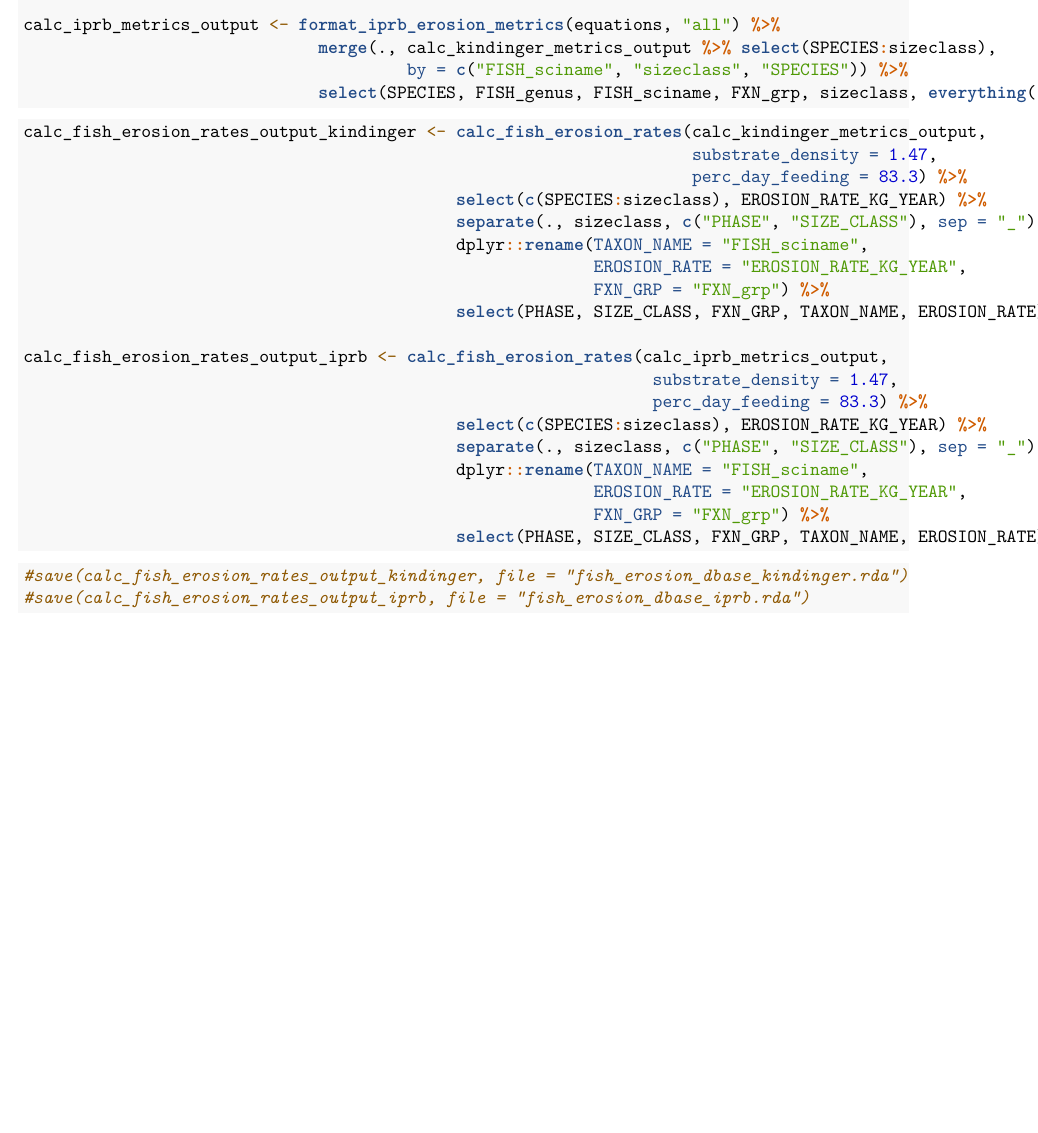
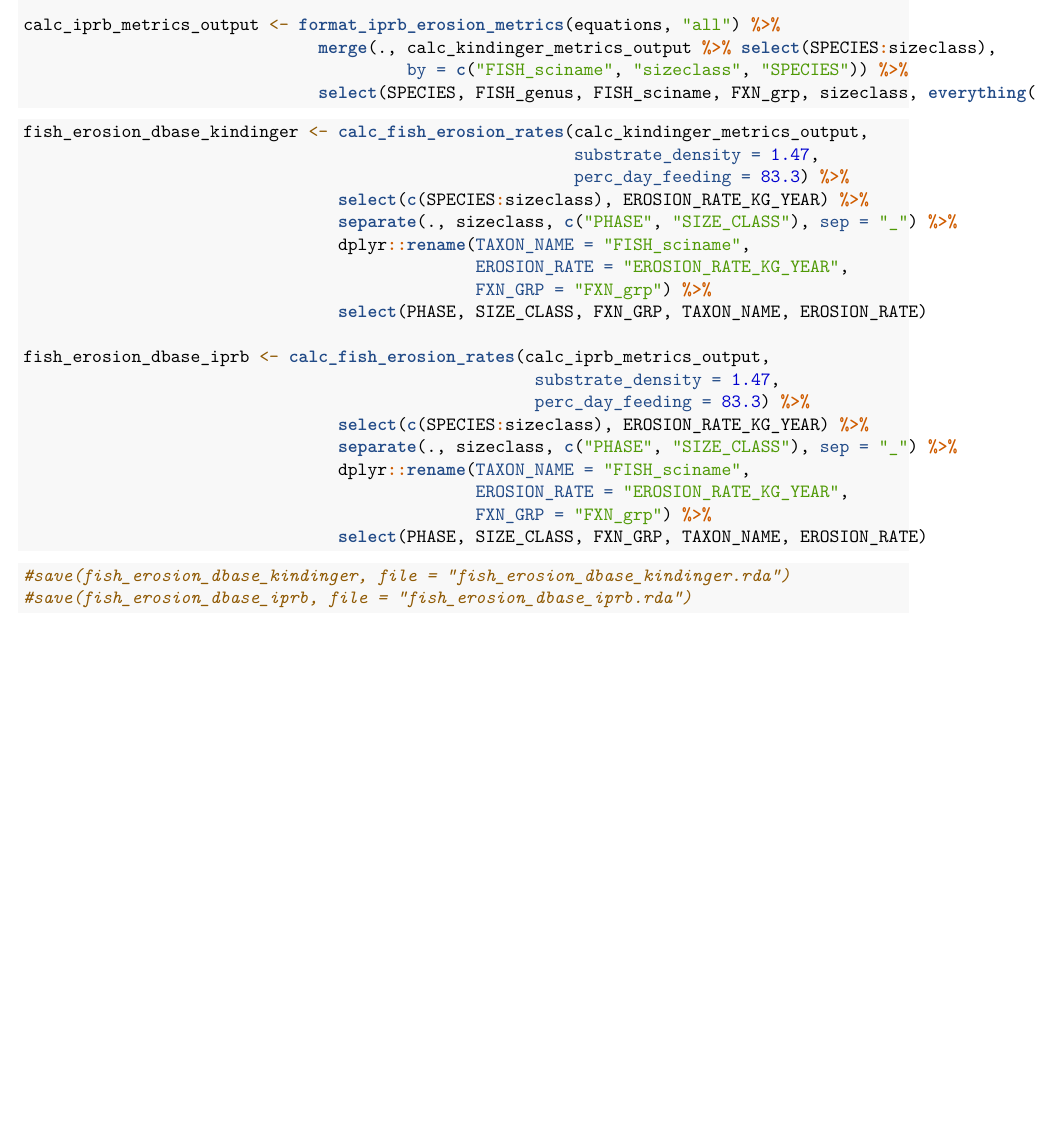
Before and after one commit to hannahbarkley/reefbudgetR, an R Markdown document (create_fish_erosion_rates_dbase_Becca_Working.Rmd): part of page 2 of 2, cut so that both start at the same text. Rendered offline with R 4.5, knitr and Pandoc, then LaTeX, with nearby package versions.

Commit message:
updated dbase for both iprb and kindinger.

````diff
--- a/create_fish_erosion_rates_dbase_Becca_Working.Rmd
+++ b/create_fish_erosion_rates_dbase_Becca_Working.Rmd
@@ -78,31 +78,31 @@ calc_iprb_metrics_output <- format_iprb_erosion_metrics(equations, "all") %>%
 ```
 
 ```{r process_erosion_rates}
-calc_fish_erosion_rates_output_kindinger <- calc_fish_erosion_rates(calc_kindinger_metrics_output,
-                                                                    substrate_density = 1.47,
-                                                                    perc_day_feeding = 83.3) %>%
-                                            select(c(SPECIES:sizeclass), EROSION_RATE_KG_YEAR) %>%
-                                            separate(., sizeclass, c("PHASE", "SIZE_CLASS"), sep = "_") %>%
-                                            dplyr::rename(TAXON_NAME = "FISH_sciname",
-                                                          EROSION_RATE = "EROSION_RATE_KG_YEAR",
-                                                          FXN_GRP = "FXN_grp") %>%
-                                            select(PHASE, SIZE_CLASS, FXN_GRP, TAXON_NAME, EROSION_RATE)
+fish_erosion_dbase_kindinger <- calc_fish_erosion_rates(calc_kindinger_metrics_output,
+                                                        substrate_density = 1.47,
+                                                        perc_day_feeding = 83.3) %>%
+                                select(c(SPECIES:sizeclass), EROSION_RATE_KG_YEAR) %>%
+                                separate(., sizeclass, c("PHASE", "SIZE_CLASS"), sep = "_") %>%
+                                dplyr::rename(TAXON_NAME = "FISH_sciname",
+                                              EROSION_RATE = "EROSION_RATE_KG_YEAR",
+                                              FXN_GRP = "FXN_grp") %>%
+                                select(PHASE, SIZE_CLASS, FXN_GRP, TAXON_NAME, EROSION_RATE)
 
-calc_fish_erosion_rates_output_iprb <- calc_fish_erosion_rates(calc_iprb_metrics_output,
-                                                                substrate_density = 1.47,
-                                                                perc_day_feeding = 83.3) %>%
-                                            select(c(SPECIES:sizeclass), EROSION_RATE_KG_YEAR) %>%
-                                            separate(., sizeclass, c("PHASE", "SIZE_CLASS"), sep = "_") %>%
-                                            dplyr::rename(TAXON_NAME = "FISH_sciname",
-                                                          EROSION_RATE = "EROSION_RATE_KG_YEAR",
-                                                          FXN_GRP = "FXN_grp") %>%
-                                            select(PHASE, SIZE_CLASS, FXN_GRP, TAXON_NAME, EROSION_RATE)
+fish_erosion_dbase_iprb <- calc_fish_erosion_rates(calc_iprb_metrics_output,
+                                                    substrate_density = 1.47,
+                                                    perc_day_feeding = 83.3) %>%
+                                select(c(SPECIES:sizeclass), EROSION_RATE_KG_YEAR) %>%
+                                separate(., sizeclass, c("PHASE", "SIZE_CLASS"), sep = "_") %>%
+                                dplyr::rename(TAXON_NAME = "FISH_sciname",
+                                              EROSION_RATE = "EROSION_RATE_KG_YEAR",
+                                              FXN_GRP = "FXN_grp") %>%
+                                select(PHASE, SIZE_CLASS, FXN_GRP, TAXON_NAME, EROSION_RATE)
 
 ```
 
 ```{r save_rda}
 
-#save(calc_fish_erosion_rates_output_kindinger, file = "fish_erosion_dbase_kindinger.rda")
-#save(calc_fish_erosion_rates_output_iprb, file = "fish_erosion_dbase_iprb.rda")
+#save(fish_erosion_dbase_kindinger, file = "fish_erosion_dbase_kindinger.rda")
+#save(fish_erosion_dbase_iprb, file = "fish_erosion_dbase_iprb.rda")
 
 ```
````
Also changed, not shown: data/fish_erosion_dbase_iprb.rda, data/fish_erosion_dbase_kindinger.rda.
